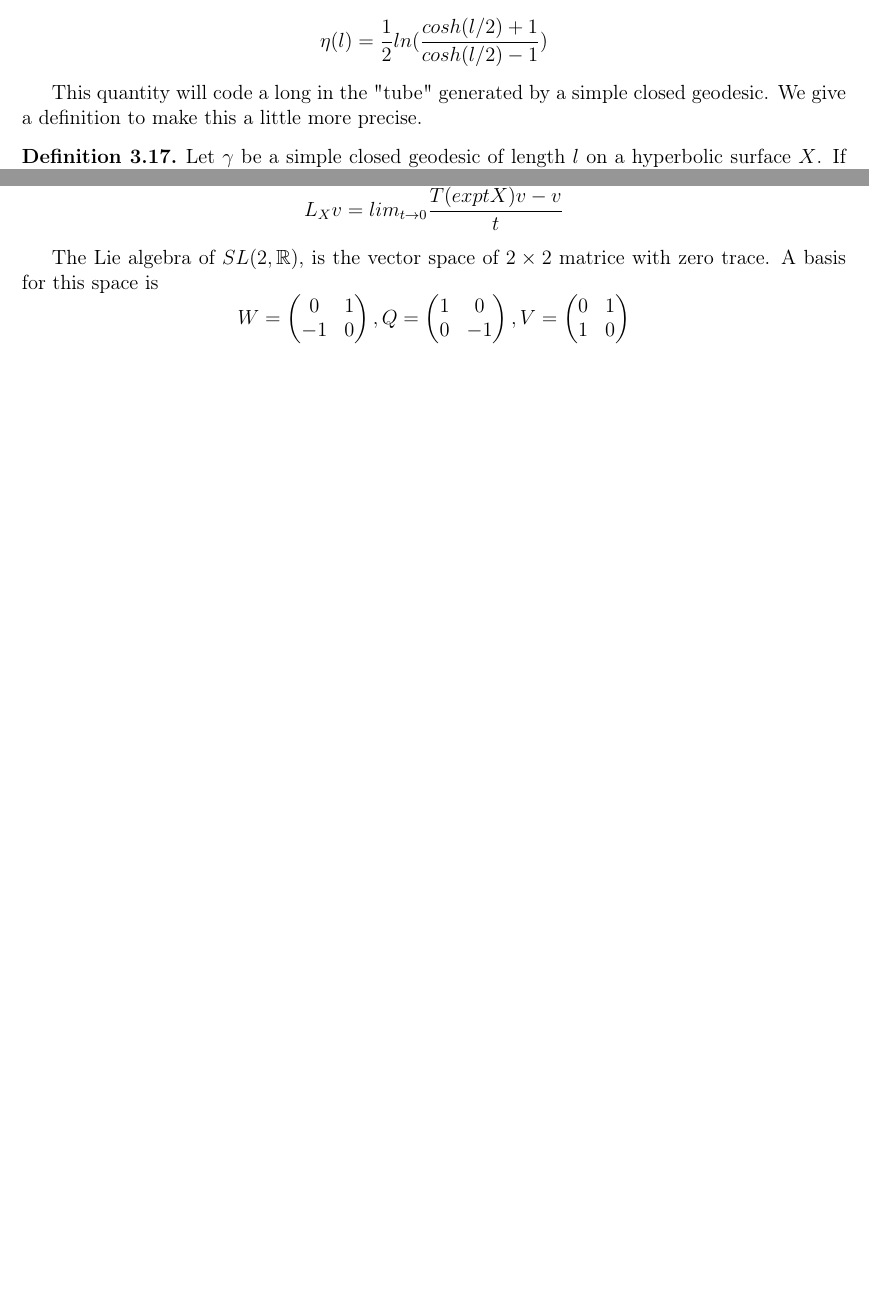
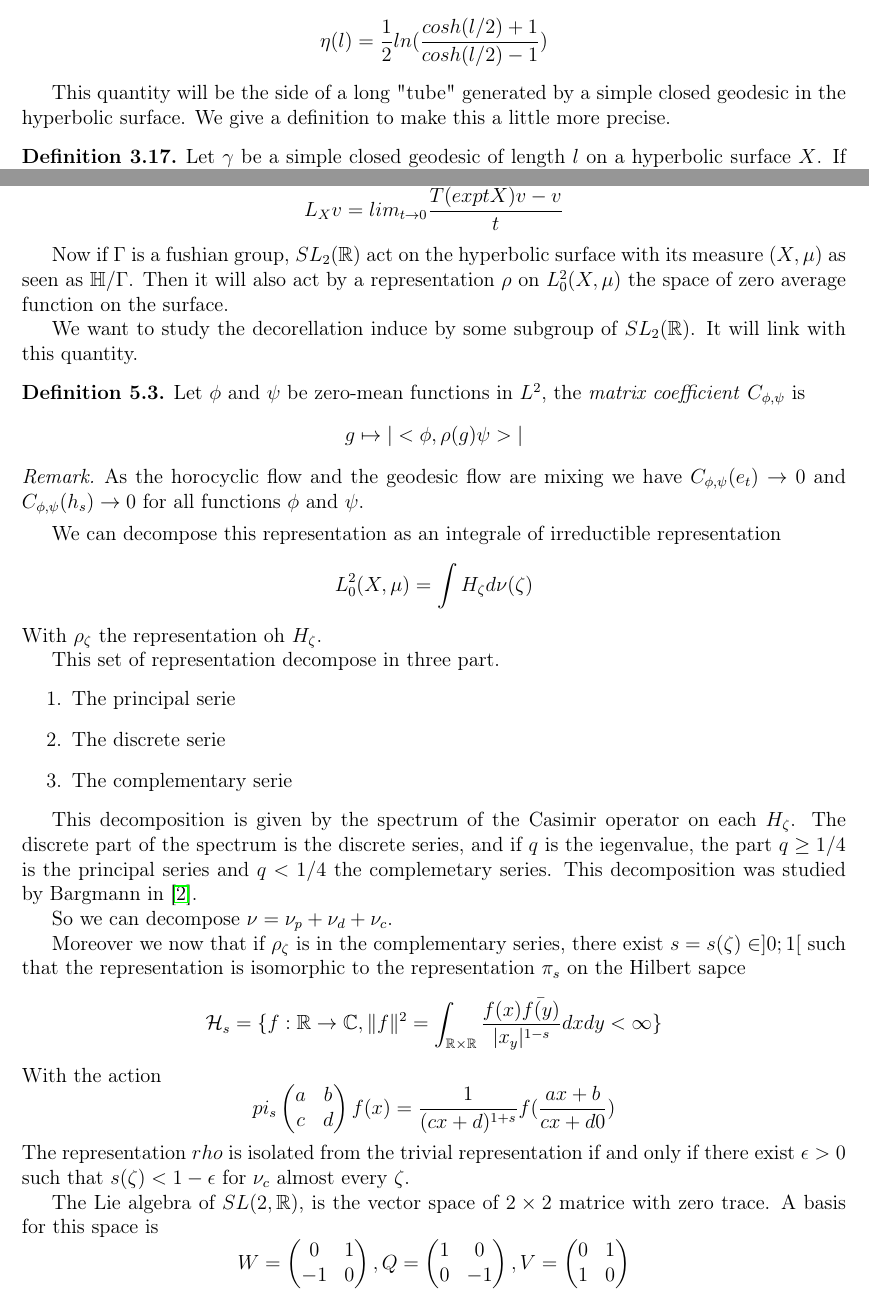
Before and after one commit to etiennebonnafoux/Stage4A, a LaTeX document (rapport.tex, which reads TeichmullerTheorie.tex, VitesseMelange.tex): two parts of pages 14 and 25 of 30 before the commit and two parts of pages 14 and 25 of 31 after it, joined at a grey line, cut so that both start at the same text, the shorter picture padded with empty space. Compiled offline with pdfLaTeX.

Commit message:
Quelques modif

```diff
--- a/TeichmullerTheorie.tex
+++ b/TeichmullerTheorie.tex
@@ -413,7 +413,7 @@ It is an exercise to show that:\[
 \eta(l)= \frac{1}{2} ln(\frac{cosh(l/2)+1}{cosh(l/2)-1})
 \]
 
-This quantity will code a long in the "tube" generated by a simple closed geodesic. We give a definition to make this a little more precise. %%Athé: Will code a long? Pas compris
+This quantity will be the side of a long "tube" generated by a simple closed geodesic in the hyperbolic surface. We give a definition to make this a little more precise. %%Athé: Will code a long? Pas compris
 
 \begin{dfnt}
 Let $\gamma$ be a simple closed geodesic of length $l$ on a hyperbolic surface $X$. If the $\delta$-neighbourhood \[
--- a/VitesseMelange.tex
+++ b/VitesseMelange.tex
@@ -106,6 +106,49 @@ L_X v =lim_{t \to 0} \frac{T(exp tX)v-v}{t}
 \]
 \end{dfnt}
 
+Now if $\Gamma$ is a fushian group, $SL_2(\mathbb{R})$ act on the hyperbolic surface with its measure $(X,\mu)$ as seen as $\mathbb{H}/ \Gamma$.
+Then it will also act by a representation $\rho$ on $L^2_0(X,\mu)$ the space of zero average function on the surface.
+
+We want to study the decorellation induce by some subgroup of $SL_2(\mathbb{R})$. It will link with this quantity.
+
+\begin{dfnt}
+Let $\phi$ and $\psi$ be zero-mean functions in $L^2$, the \emph{matrix coefficient} $C_{\phi,\psi}$ is\[
+g \mapsto |<\phi, \rho(g) \psi>|
+\]
+\end{dfnt}
+
+\begin{rmq}
+As the horocyclic flow and the geodesic flow are mixing we have $C_{\phi,\psi}(e_t) \to 0$ and $C_{\phi,\psi}(h_s) \to 0$ for all functions $\phi$ and $\psi$.
+\end{rmq}
+
+We can decompose this representation as an integrale of irreductible representation \[
+L^2_0(X,\mu)=\int H_\zeta d \nu(\zeta)
+\]
+With $\rho_{\zeta}$ the representation oh $H_{\zeta}$.
+
+This set of representation decompose in three part. \begin{enumerate}
+\item The principal serie
+\item The discrete serie
+\item The complementary serie
+\end{enumerate}
+
+This decomposition is given by the spectrum of the Casimir operator on each $H_\zeta$.
+The discrete part of the spectrum is the discrete series, and if $q$ is the iegenvalue, the part $q \geq 1/4$ is the principal series and $q < 1/4$ the complemetary series. This decomposition was studied by Bargmann in \cite{10.2307/1969129}.
+
+So we can decompose $\nu=\nu_p + \nu_d + \nu_c$.
+
+Moreover we now that if $\rho_\zeta$ is in the complementary series, there exist $s=s(\zeta) \in ]0;1[$ such that the representation is isomorphic to the representation $\pi_s$ on the Hilbert sapce \[
+\mathcal{H}_s =
+\{ f:\mathbb{R} \to \mathbb{C}
+, \|f \|^2 = \int_{\mathbb{R} \times \mathbb{R}}
+ \frac{f(x) \bar{f(y)}}{|x_y|^{1-s}}dxdy < \infty\}
+\]
+With the action \[
+pi_s \begin{pmatrix}a & b \\c & d \end{pmatrix}f(x)=\frac{1}{(cx+d)^{1+s}}f(\frac{ax+b}{cx+d0})
+\]
+The representation $rho$ is isolated from the trivial representation if and only if there exist $\epsilon >0$ such that $s(\zeta)<1-\epsilon$ for $\nu_c$ almost every $\zeta$.
+
+
 The Lie algebra of $SL(2,\mathbb{R})$, is the vector space of $2 \times 2$ matrice with zero trace. A basis for this space is \[
 W=\begin{pmatrix} 0 & 1 \\ -1 & 0 \end{pmatrix}, Q=\begin{pmatrix} 1 & 0 \\ 0 & -1 \end{pmatrix}, V=\begin{pmatrix} 0 & 1 \\ 1 & 0 \end{pmatrix}
 \]
```
Also changed, not shown: biblio.bib (+23 -1 lines), introduction.tex (+2 -2 lines), TeichmullerTheorie.tex (4 more changed lines), VitesseMelange.tex (21 more changed lines).
